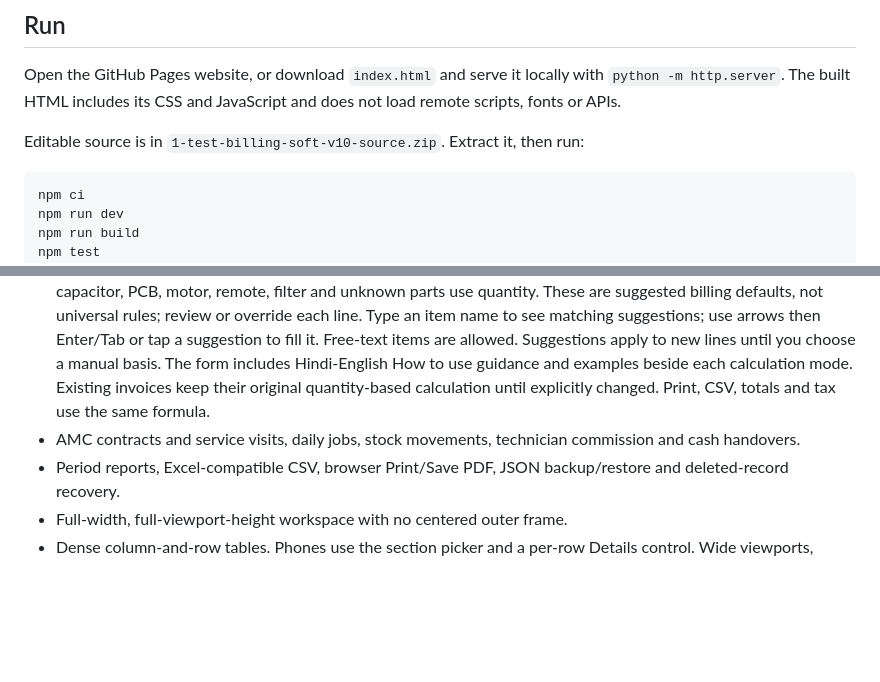
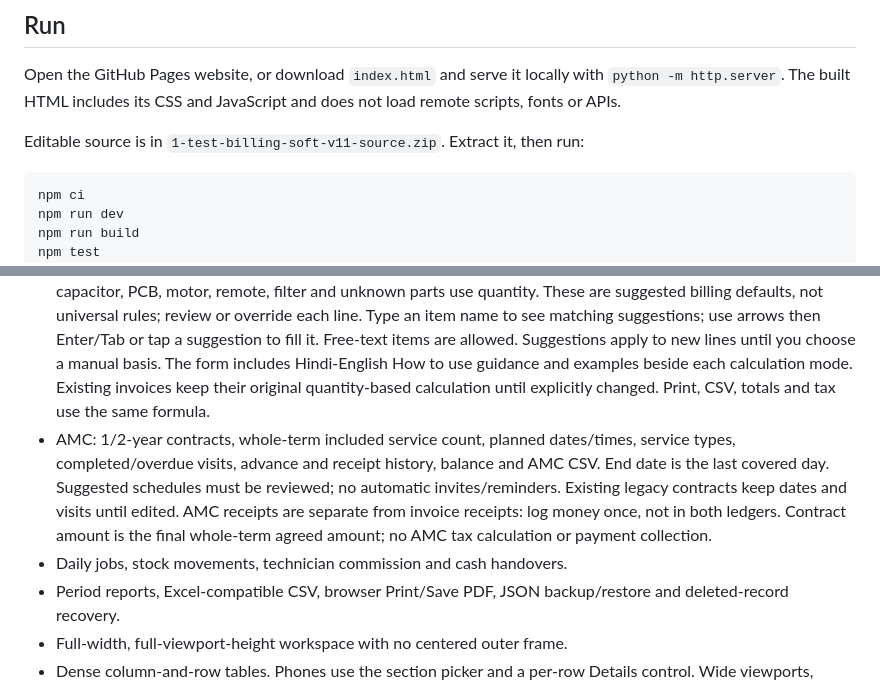
Before and after one commit to AKASH991833/test-billing-soft, a Markdown page: README.md, 2 parts joined by grey strips. Rendered like a GitHub page; blank space fills up the shorter version.

Commit message:
Document AMC terms, visits and separate receipts

````diff
--- a/README.md
+++ b/README.md
@@ -6,7 +6,7 @@ Browser-local service billing app with violet/glass dark and light themes, dense
 
 Open the GitHub Pages website, or download `index.html` and serve it locally with `python -m http.server`. The built HTML includes its CSS and JavaScript and does not load remote scripts, fonts or APIs.
 
-Editable source is in `1-test-billing-soft-v10-source.zip`. Extract it, then run:
+Editable source is in `1-test-billing-soft-v11-source.zip`. Extract it, then run:
 
 ```
 npm ci
@@ -21,7 +21,8 @@ The source uses React and TypeScript; the deployed output is static HTML, CSS an
 
 - Customers, invoices, estimates, GST/discount calculations and partial payments.
 - Per-line calculation: rate × quantity, rate × measurement (feet/metres), or flat rate-only charge. Copper pipe, wire/cable, insulation tube/foam and aluminium pipe suggest per-foot measurement. PVC, gas refill/charging, installation/service/visiting charges, jet-pump/deep cleaning and repair suggest flat charges. Stand/bracket, capacitor, PCB, motor, remote, filter and unknown parts use quantity. These are suggested billing defaults, not universal rules; review or override each line. Type an item name to see matching suggestions; use arrows then Enter/Tab or tap a suggestion to fill it. Free-text items are allowed. Suggestions apply to new lines until you choose a manual basis. The form includes Hindi-English How to use guidance and examples beside each calculation mode. Existing invoices keep their original quantity-based calculation until explicitly changed. Print, CSV, totals and tax use the same formula.
-- AMC contracts and service visits, daily jobs, stock movements, technician commission and cash handovers.
+- AMC: 1/2-year contracts, whole-term included service count, planned dates/times, service types, completed/overdue visits, advance and receipt history, balance and AMC CSV. End date is the last covered day. Suggested schedules must be reviewed; no automatic invites/reminders. Existing legacy contracts keep dates and visits until edited. AMC receipts are separate from invoice receipts: log money once, not in both ledgers. Contract amount is the final whole-term agreed amount; no AMC tax calculation or payment collection.
+- Daily jobs, stock movements, technician commission and cash handovers.
 - Period reports, Excel-compatible CSV, browser Print/Save PDF, JSON backup/restore and deleted-record recovery.
 - Full-width, full-viewport-height workspace with no centered outer frame.
 - Dense column-and-row tables. Phones use the section picker and a per-row Details control. Wide viewports, including Chrome Desktop site on phones, show the sidebar by default. The Phone layout button can force the compact app layout.
````
